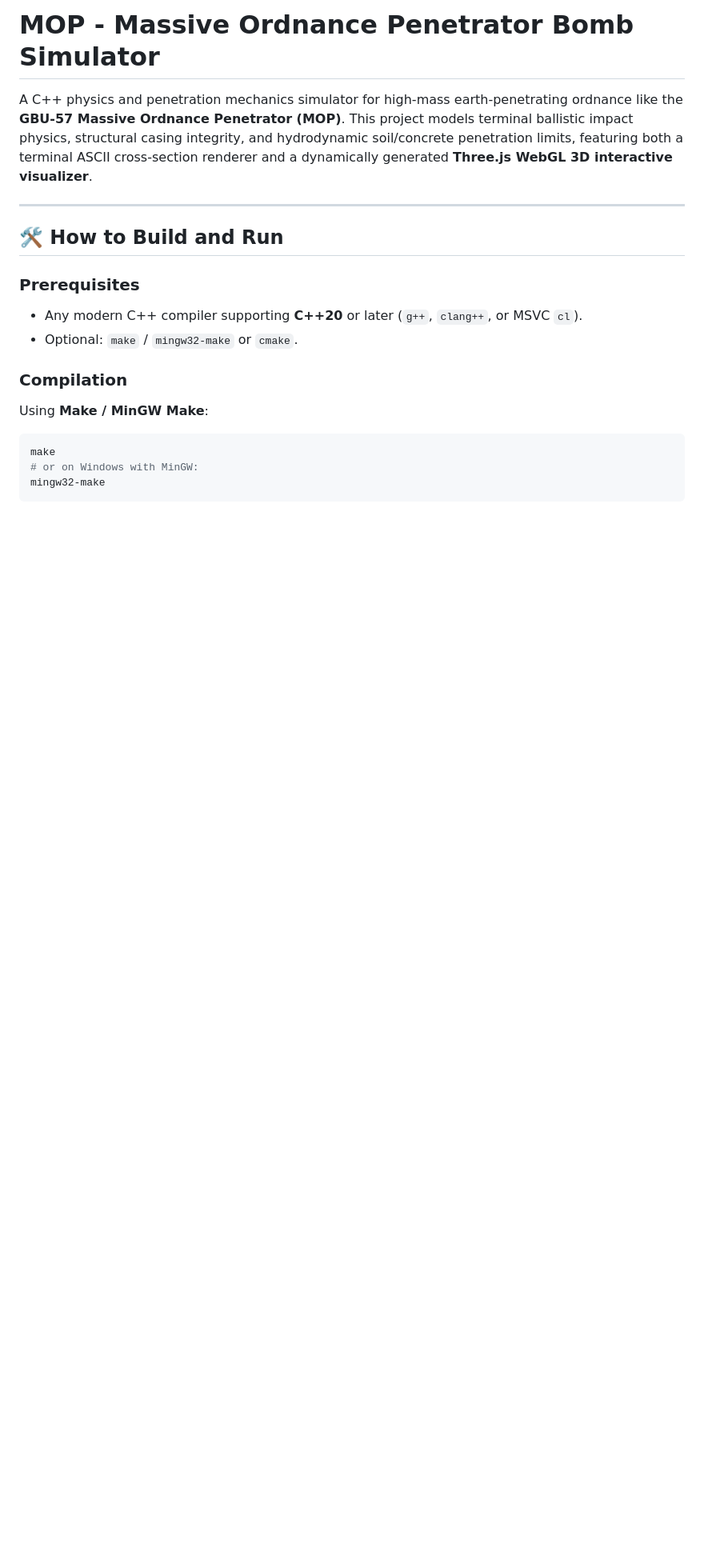
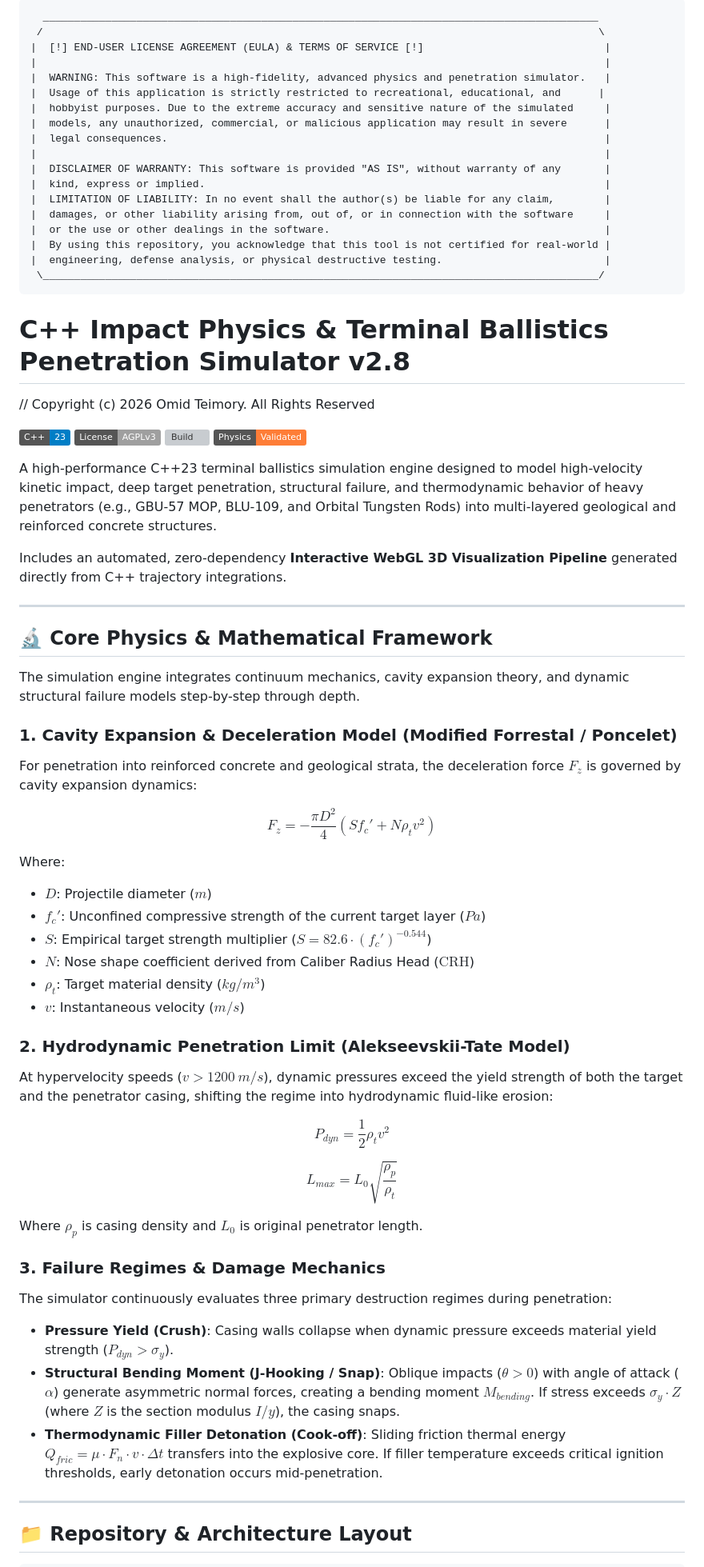
Before and after one commit to omid2007hope/MOP-Simulator, a Markdown page: README.md, the part around one of its changes. Shown at 80% size. GitHub-like rendering; badges without logos; blank space fills up the shorter version; grey boxes are pictures that could not be loaded.

Commit message:
refactor: rewrite README to include comprehensive EULA, update project branding to v2.8, and detail refined physics models

````diff
--- a/README.md
+++ b/README.md
@@ -1,19 +1,72 @@
-# MOP - Massive Ordnance Penetrator Bomb Simulator
+```
+  _________________________________________________________________________________________
+ /                                                                                         \
+|  [!] END-USER LICENSE AGREEMENT (EULA) & TERMS OF SERVICE [!]                             |
+|                                                                                           |
+|  WARNING: This software is a high-fidelity, advanced physics and penetration simulator.   |
+|  Usage of this application is strictly restricted to recreational, educational, and      |
+|  hobbyist purposes. Due to the extreme accuracy and sensitive nature of the simulated     |
+|  models, any unauthorized, commercial, or malicious application may result in severe      |
+|  legal consequences.                                                                      |
+|                                                                                           |
+|  DISCLAIMER OF WARRANTY: This software is provided "AS IS", without warranty of any       |
+|  kind, express or implied.                                                                |
+|  LIMITATION OF LIABILITY: In no event shall the author(s) be liable for any claim,        |
+|  damages, or other liability arising from, out of, or in connection with the software     |
+|  or the use or other dealings in the software.                                            |
+|  By using this repository, you acknowledge that this tool is not certified for real-world |
+|  engineering, defense analysis, or physical destructive testing.                          |
+ \_________________________________________________________________________________________/
+```
 
-A C++ physics and penetration mechanics simulator for high-mass earth-penetrating ordnance like the **GBU-57 Massive Ordnance Penetrator (MOP)**. This project models terminal ballistic impact physics, structural casing integrity, and hydrodynamic soil/concrete penetration limits, featuring both a terminal ASCII cross-section renderer and a dynamically generated **Three.js WebGL 3D interactive visualizer**.
+# C++ Impact Physics & Terminal Ballistics Penetration Simulator v2.8
+
+// Copyright (c) 2026 Omid Teimory. All Rights Reserved
+
+![C++23](https://img.shields.io/badge/C%2B%2B-23-blue.svg)
+![License](https://img.shields.io/badge/License-AGPLv3-g.svg)
+![Build](https://img.shields.io/badge/Build-MinGW%20%2F%20GCC-green.svg)
+![Status](https://img.shields.io/badge/Physics-Validated-orange.svg)
+
+A high-performance C++23 terminal ballistics simulation engine designed to model high-velocity kinetic impact, deep target penetration, structural failure, and thermodynamic behavior of heavy penetrators (e.g., GBU-57 MOP, BLU-109, and Orbital Tungsten Rods) into multi-layered geological and reinforced concrete structures.
+
+Includes an automated, zero-dependency **Interactive WebGL 3D Visualization Pipeline** generated directly from C++ trajectory integrations.
 
 ---
 
-## 🛠️ How to Build and Run
+## 🔬 Core Physics & Mathematical Framework
 
-### Prerequisites
-- Any modern C++ compiler supporting **C++20** or later (`g++`, `clang++`, or MSVC `cl`).
-- Optional: `make` / `mingw32-make` or `cmake`.
+The simulation engine integrates continuum mechanics, cavity expansion theory, and dynamic structural failure models step-by-step through depth.
 
-### Compilation
+### 1. Cavity Expansion & Deceleration Model (Modified Forrestal / Poncelet)
+For penetration into reinforced concrete and geological strata, the deceleration force $F_z$ is governed by cavity expansion dynamics:
 
-Using **Make / MinGW Make**:
-```bash
-make
-# or on Windows with MinGW:
-mingw32-make
+$$ F_z = -\frac{\pi D^2}{4} \left( S f_c' + N \rho_t v^2 \right) $$
+
+Where:
+- $D$: Projectile diameter ($m$)
+- $f_c'$: Unconfined compressive strength of the current target layer ($Pa$)
+- $S$: Empirical target strength multiplier ($S = 82.6 \cdot (f_c')^{-0.544}$)
+- $N$: Nose shape coefficient derived from Caliber Radius Head ($\text{CRH}$)
+- $\rho_t$: Target material density ($kg/m^3$)
+- $v$: Instantaneous velocity ($m/s$)
+
+### 2. Hydrodynamic Penetration Limit (Alekseevskii-Tate Model)
+At hypervelocity speeds ($v > 1200\ m/s$), dynamic pressures exceed the yield strength of both the target and the penetrator casing, shifting the regime into hydrodynamic fluid-like erosion:
+
+$$ P_{dyn} = \frac{1}{2} \rho_t v^2 $$
+
+$$ L_{max} = L_0 \sqrt{\frac{\rho_p}{\rho_t}} $$
+
+Where $\rho_p$ is casing density and $L_0$ is original penetrator length.
+
+### 3. Failure Regimes & Damage Mechanics
+The simulator continuously evaluates three primary destruction regimes during penetration:
+- **Pressure Yield (Crush)**: Casing walls collapse when dynamic pressure exceeds material yield strength ($P_{dyn} > \sigma_y$).
+- **Structural Bending Moment (J-Hooking / Snap)**: Oblique impacts ($\theta > 0$) with angle of attack ($\alpha$) generate asymmetric normal forces, creating a bending moment $M_{bending}$. If stress exceeds $\sigma_y \cdot Z$ (where $Z$ is the section modulus $I/y$), the casing snaps.
+- **Thermodynamic Filler Detonation (Cook-off)**: Sliding friction thermal energy $Q_{fric} = \mu \cdot F_n \cdot v \cdot \Delta t$ transfers into the explosive core. If filler temperature exceeds critical ignition thresholds, early detonation occurs mid-penetration.
+
+---
+
+## 📁 Repository & Architecture Layout
+
````
Also changed, not shown: other parts of README.md (+83 -149 lines).
